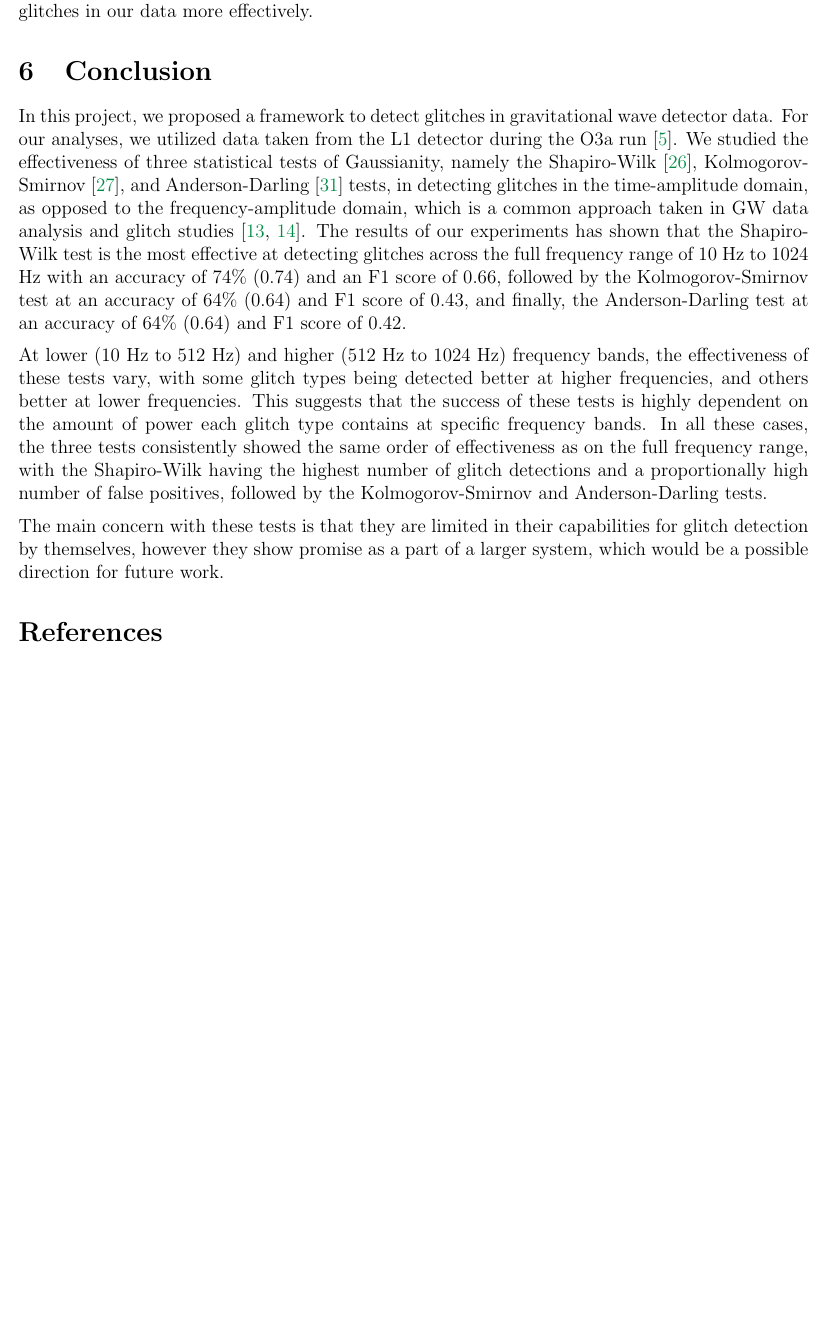
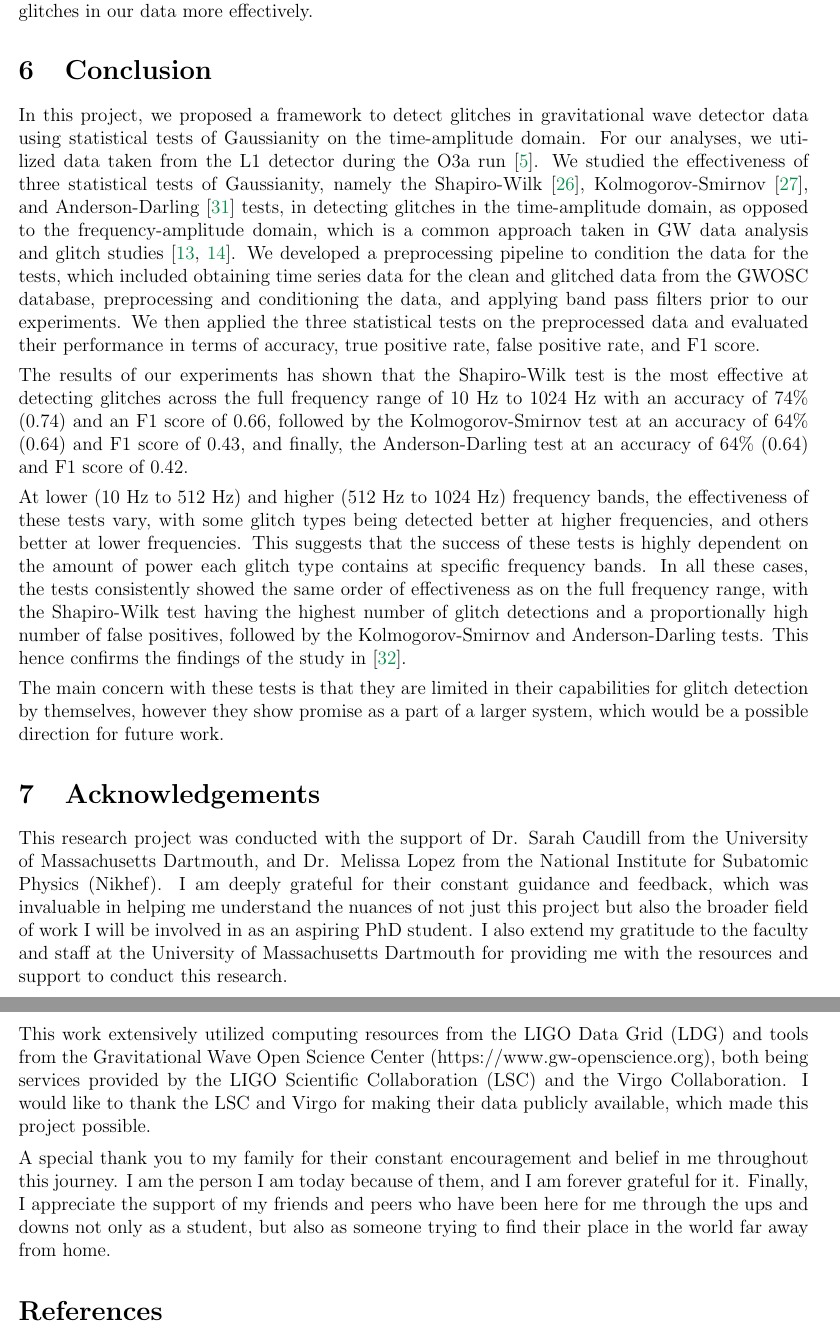
Before and after one commit to ashishmathew0297/gwpy-experiments, a LaTeX document (report/main.tex): part of page 31 of 34 before the commit and two parts of pages 31 and 32 of 34 after it, the two joined at a grey line, cut so that both start at the same text, the shorter picture padded with empty space. Compiled offline with pdfLaTeX.

Commit message:
Report: Adding content (Discussion and Conclusion)

```diff
--- a/report/main.tex
+++ b/report/main.tex
@@ -1079,14 +1079,26 @@ We now perform the same analysis as before on the time series data with a band p
 
 \section{Conclusion}\label{Conclusions}
 
-\noindent In this project, we proposed a framework to detect glitches in gravitational wave detector data. For our analyses, we utilized data taken from the L1 detector during the O3a run \cite{abbott_gwtc-2_2021}. We studied the effectiveness of three statistical tests of Gaussianity, namely the Shapiro-Wilk \cite{Shapiro1965}, Kolmogorov-Smirnov \cite{Kolmogorov_1951}, and Anderson-Darling \cite{anderson1954test} tests, in detecting glitches in the time-amplitude domain, as opposed to the frequency-amplitude domain, which is a common approach taken in GW data analysis and glitch studies \cite{chatterji_multiresolution_2004, vazsonyi_identifying_2023}. The results of our experiments has shown that the Shapiro-Wilk test is the most effective at detecting glitches across the full frequency range of 10 Hz to 1024 Hz with an accuracy of 74\% (0.74) and an F1 score of 0.66, followed by the Kolmogorov-Smirnov test at an accuracy of 64\% (0.64) and F1 score of 0.43, and finally, the Anderson-Darling test at an accuracy of 64\% (0.64) and F1 score of 0.42.
+\noindent In this project, we proposed a framework to detect glitches in gravitational wave detector data using statistical tests of Gaussianity on the time-amplitude domain. For our analyses, we utilized data taken from the L1 detector during the O3a run \cite{abbott_gwtc-2_2021}. We studied the effectiveness of three statistical tests of Gaussianity, namely the Shapiro-Wilk \cite{Shapiro1965}, Kolmogorov-Smirnov \cite{Kolmogorov_1951}, and Anderson-Darling \cite{anderson1954test} tests, in detecting glitches in the time-amplitude domain, as opposed to the frequency-amplitude domain, which is a common approach taken in GW data analysis and glitch studies \cite{chatterji_multiresolution_2004, vazsonyi_identifying_2023}. We developed a preprocessing pipeline to condition the data for the tests, which included obtaining time series data for the clean and glitched data from the GWOSC database, preprocessing and conditioning the data, and applying band pass filters prior to our experiments. We then applied the three statistical tests on the preprocessed data and evaluated their performance in terms of accuracy, true positive rate, false positive rate, and F1 score.
 
 \medskip
-\noindent At lower (10 Hz to 512 Hz) and higher (512 Hz to 1024 Hz) frequency bands, the effectiveness of these tests vary, with some glitch types being detected better at higher frequencies, and others better at lower frequencies. This suggests that the success of these tests is highly dependent on the amount of power each glitch type contains at specific frequency bands. In all these cases, the three tests consistently showed the same order of effectiveness as on the full frequency range, with the Shapiro-Wilk having the highest number of glitch detections and a proportionally high number of false positives, followed by the Kolmogorov-Smirnov and Anderson-Darling tests.
+\noindent The results of our experiments has shown that the Shapiro-Wilk test is the most effective at detecting glitches across the full frequency range of 10 Hz to 1024 Hz with an accuracy of 74\% (0.74) and an F1 score of 0.66, followed by the Kolmogorov-Smirnov test at an accuracy of 64\% (0.64) and F1 score of 0.43, and finally, the Anderson-Darling test at an accuracy of 64\% (0.64) and F1 score of 0.42.
+
+\medskip
+\noindent At lower (10 Hz to 512 Hz) and higher (512 Hz to 1024 Hz) frequency bands, the effectiveness of these tests vary, with some glitch types being detected better at higher frequencies, and others better at lower frequencies. This suggests that the success of these tests is highly dependent on the amount of power each glitch type contains at specific frequency bands. In all these cases, the tests consistently showed the same order of effectiveness as on the full frequency range, with the Shapiro-Wilk test having the highest number of glitch detections and a proportionally high number of false positives, followed by the Kolmogorov-Smirnov and Anderson-Darling tests. This hence confirms the findings of the study in \cite{razali2011power}.
 
 \medskip
 \noindent The main concern with these tests is that they are limited in their capabilities for glitch detection by themselves, however they show promise as a part of a larger system, which would be a possible direction for future work.
 
+\section{Acknowledgements}\label{Acknowledgements}
+
+\noindent This research project was conducted with the support of Dr. Sarah Caudill from the University of Massachusetts Dartmouth, and Dr. Melissa Lopez from the National Institute for Subatomic Physics (Nikhef). I am deeply grateful for their constant guidance and feedback, which was invaluable in helping me understand the nuances of not just this project but also the broader field of work I will be involved in as an aspiring PhD student. I also extend my gratitude to the faculty and staff at the University of Massachusetts Dartmouth for providing me with the resources and support to conduct this research.
+
+\medskip
+\noindent This work extensively utilized computing resources from the LIGO Data Grid (LDG) and tools from the Gravitational Wave Open Science Center (https://www.gw-openscience.org), both being services provided by the LIGO Scientific Collaboration (LSC) and the Virgo Collaboration. I would like to thank the LSC and Virgo for making their data publicly available, which made this project possible.
+
+\medskip
+\noindent A special thank you to my family for their constant encouragement and belief in me throughout this journey. I am the person I am today because of them, and I am forever grateful for it. Finally, I appreciate the support of my friends and peers who have been here for me through the ups and downs not only as a student, but also as someone trying to find their place in the world far away from home.
 
 % Bibliography
 % Acknowledgements
```
Also changed, not shown: report/main.pdf.
